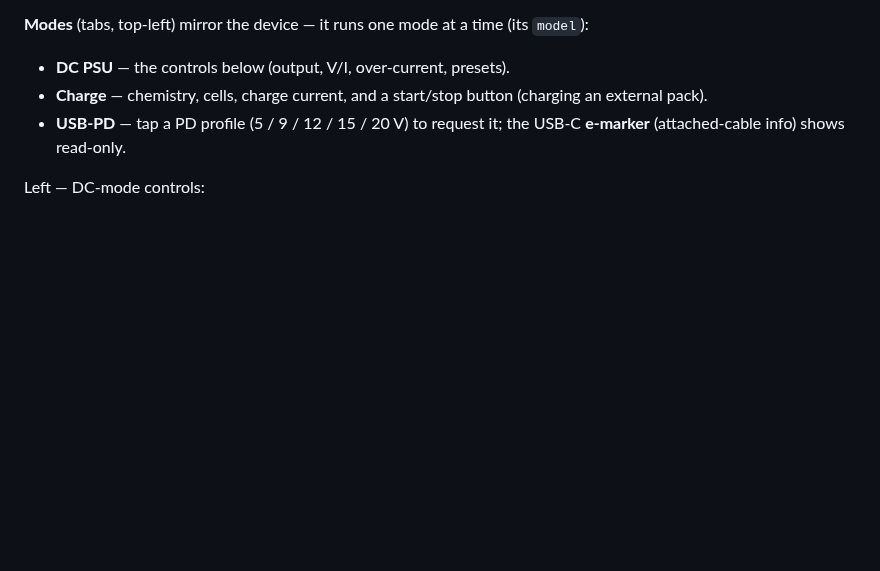
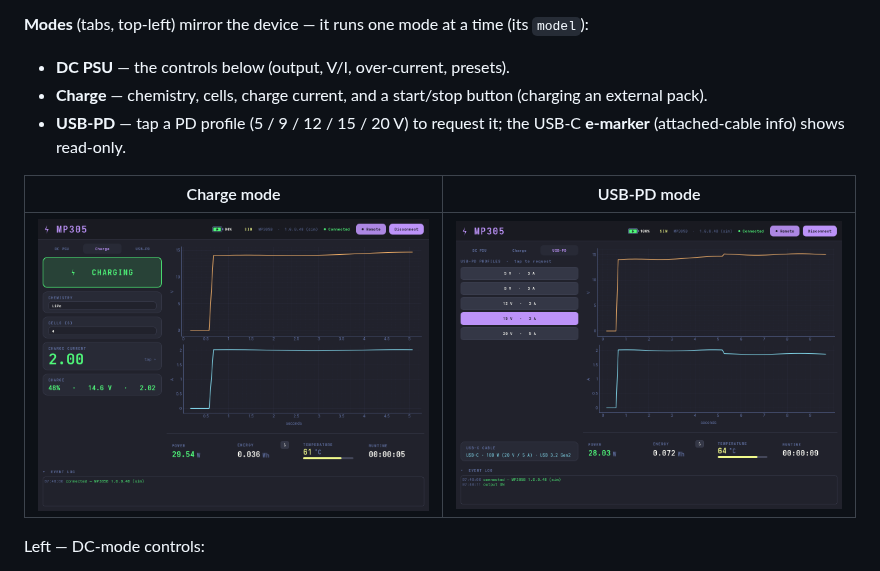
Before and after one commit to nemanjan00/pymp305, a Markdown page: gui/README.md, the part around the change. GitHub-like rendering; pictures changed too: gui/charge-mode.png (added), gui/usbpd-mode.png (added); blank space fills up the shorter version.

Commit message:
docs: add Charge and USB-PD mode screenshots to the GUI README
Full-window shots of the two new modes (Charge: CC->CV curve + live status; USB-PD: selected
profile + e-marker cable strip), shown side-by-side in gui/README. Screenshots only.

```diff
--- a/gui/README.md
+++ b/gui/README.md
@@ -33,6 +33,10 @@ so the left column is controls (cards), the right column is read-outs (flat).
 - **Charge** — chemistry, cells, charge current, and a start/stop button (charging an external pack).
 - **USB-PD** — tap a PD profile (5 / 9 / 12 / 15 / 20 V) to request it; the USB-C **e-marker**
   (attached-cable info) shows read-only.
+
+| Charge mode | USB-PD mode |
+|:---:|:---:|
+| ![charge mode](./charge-mode.png) | ![usb-pd mode](./usbpd-mode.png) |
 
 Left — DC-mode controls:
 - **Output** — one big green/red card-button (huge hit target; state unmistakable). It *is*
```
